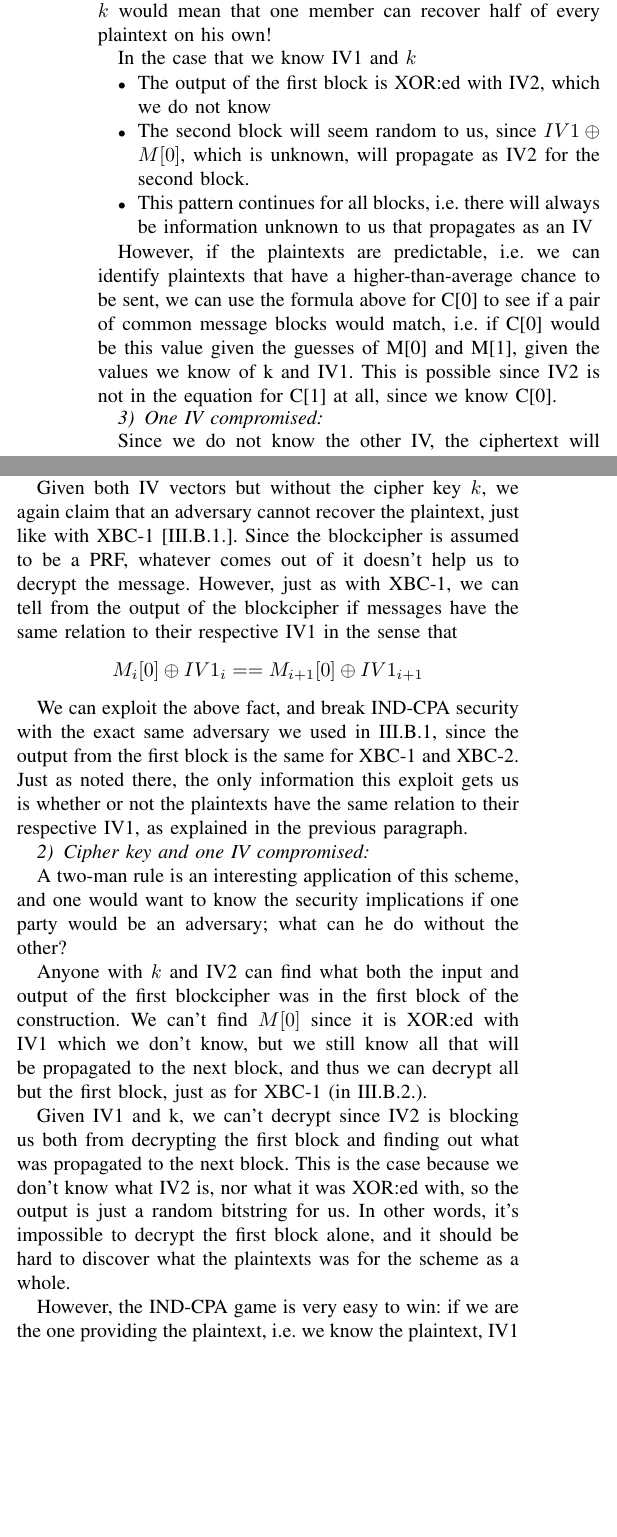
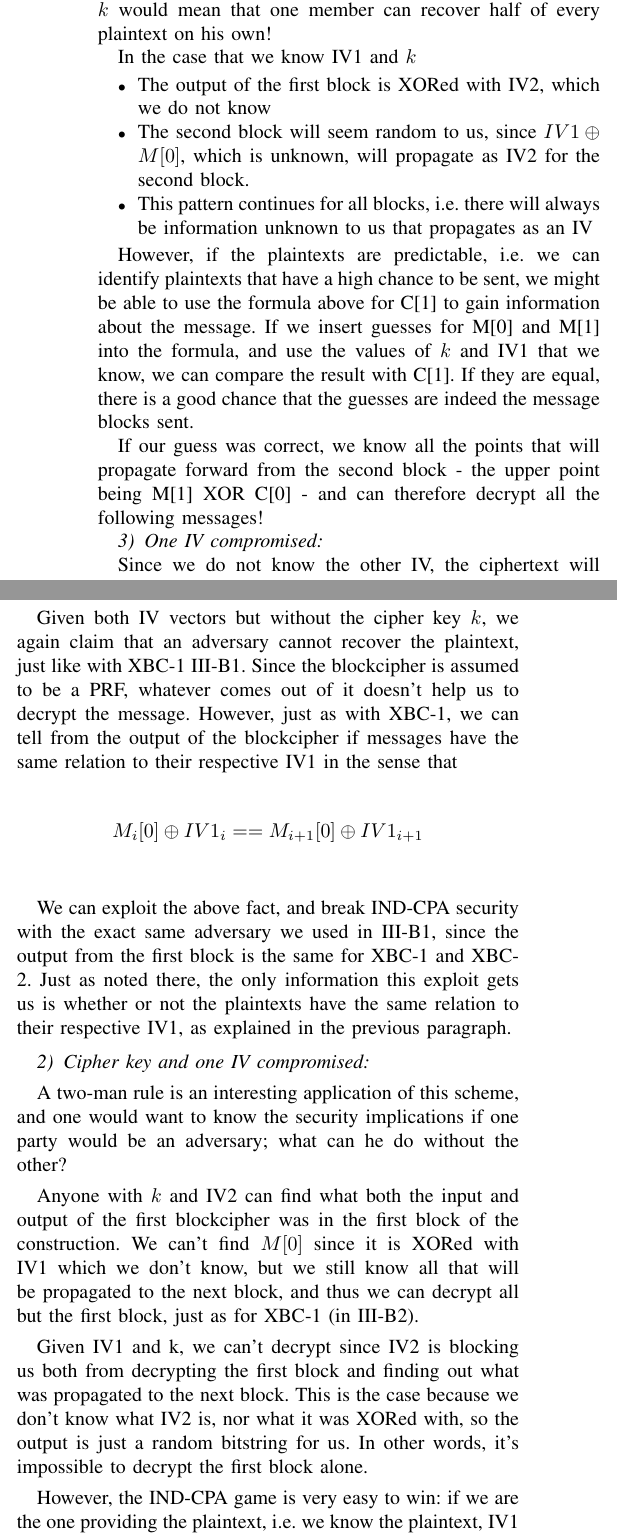
Before and after one commit to tajo/xbc, a LaTeX paper (xbc.tex): two parts of the columns of page 3 of 4 before the commit and two parts of the columns of page 3 of 5 after it, joined at a grey line, cut so that both start at the same text, the shorter picture padded with empty space. Compiled offline with pdfLaTeX.

Commit message:
Rephrasings + corrected case given IV1,k

```diff
--- a/xbc.tex
+++ b/xbc.tex
@@ -646,12 +648,14 @@ The author suggests that because of this insecurity, we should not encrypt ``mor
 
 In the case that we know IV1 and $k$
 \begin{itemize}
- \item The output of the first block is XOR:ed with IV2, which we do not know
+ \item The output of the first block is XORed with IV2, which we do not know
  \item The second block will seem random to us, since $IV1 \oplus M[0]$, which is unknown, will propagate as IV2 for the second block.
  \item This pattern continues for all blocks, i.e. there will always be information unknown to us that propagates as an IV
 \end{itemize}
 
-However, if the plaintexts are predictable, i.e. we can identify plaintexts that have a higher-than-average chance to be sent, we can use the formula above for C[0] to see if a pair of common message blocks would match, i.e. if C[0] would be this value given the guesses of M[0] and M[1], given the values we know of k and IV1. This is possible since IV2 is not in the equation for C[1] at all, since we know C[0].
+However, if the plaintexts are predictable, i.e. we can identify plaintexts that have a high chance to be sent, we might be able to use the formula above for C[1] to gain information about the message. If we insert guesses for M[0] and M[1] into the formula, and use the values of $k$ and IV1 that we know, we can compare the result with C[1]. If they are equal, there is a good chance that the guesses are indeed the message blocks sent.
+
+If our guess was correct, we know all the points that will propagate forward from the second block - the upper point being M[1] XOR C[0] - and can therefore decrypt all the following messages!
 
 \subsubsection{One IV compromised} \
 
@@ -667,20 +671,20 @@ Let us consider the security of XBC-2, which is assumed to be IND-CPA. The autho
 
 \subsubsection{Both IVs Compromised} \
 
-Given both IV vectors but without the cipher key $k$, we again claim that an adversary cannot recover the plaintext, just like with XBC-1 [III.B.1.]. Since the blockcipher is assumed to be a PRF, whatever comes out of it doesn't help us to decrypt the message. However, just as with XBC-1, we can tell from the output of the blockcipher if messages have the same relation to their respective IV1 in the sense that
+Given both IV vectors but without the cipher key $k$, we again claim that an adversary cannot recover the plaintext, just like with XBC-1 \ref{xbc1-both_IVs}. Since the blockcipher is assumed to be a PRF, whatever comes out of it doesn't help us to decrypt the message. However, just as with XBC-1, we can tell from the output of the blockcipher if messages have the same relation to their respective IV1 in the sense that
 \begin{gather*}
   M_i[0] \oplus IV1_i == M_{i+1}[0] \oplus IV1_{i+1}
 \end{gather*}
 
-We can exploit the above fact, and break IND-CPA security with the exact same adversary we used in III.B.1, since the output from the first block is the same for XBC-1 and XBC-2. Just as noted there, the only information this exploit gets us is whether or not the plaintexts have the same relation to their respective IV1, as explained in the previous paragraph.
+We can exploit the above fact, and break IND-CPA security with the exact same adversary we used in \ref{xbc1-both_IVs}, since the output from the first block is the same for XBC-1 and XBC-2. Just as noted there, the only information this exploit gets us is whether or not the plaintexts have the same relation to their respective IV1, as explained in the previous paragraph.
 
 \subsubsection{Cipher key and one IV compromised} \
 
 A two-man rule is an interesting application of this scheme, and one would want to know the security implications if one party would be an adversary; what can he do without the other? \
 
-Anyone with $k$ and IV2 can find what both the input and output of the first blockcipher was in the first block of the construction. We can't find $M[0]$ since it is XOR:ed with IV1 which we don't know, but we still know all that will be propagated to the next block, and thus we can decrypt all but the first block, just as for XBC-1 (in III.B.2.). \
+Anyone with $k$ and IV2 can find what both the input and output of the first blockcipher was in the first block of the construction. We can't find $M[0]$ since it is XORed with IV1 which we don't know, but we still know all that will be propagated to the next block, and thus we can decrypt all but the first block, just as for XBC-1 (in \ref{xbc1-k_oneIV}). \
 
-Given IV1 and k, we can't decrypt since IV2 is blocking us both from decrypting the first block and finding out what was propagated to the next block. This is the case because we don't know what IV2 is, nor what it was XOR:ed with, so the output is just a random bitstring for us. In other words, it's impossible to decrypt the first block alone, and it should be hard to discover what the plaintexts was for the scheme as a whole. \
+Given IV1 and k, we can't decrypt since IV2 is blocking us both from decrypting the first block and finding out what was propagated to the next block. This is the case because we don't know what IV2 is, nor what it was XORed with, so the output is just a random bitstring for us. In other words, it's impossible to decrypt the first block alone. \
 
 However, the IND-CPA game is very easy to win: if we are the one providing the plaintext, i.e. we know the plaintext, IV1 and $k$, then we can decrypt all blocks but the first since IV2 is not propagated at all! An efficient example attack breaking IND-CPA is as below:
 \begin{gather*}
```
Also changed, not shown: xbc.tex (4 more changed lines), 1 other file.
